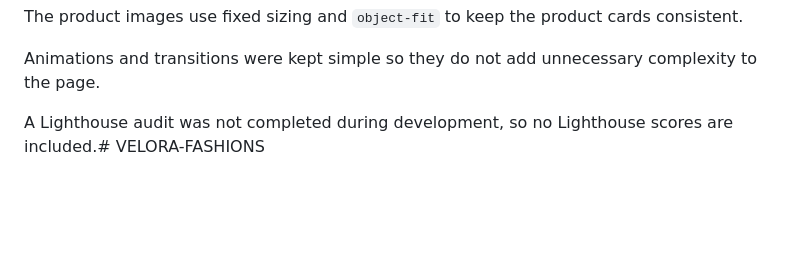
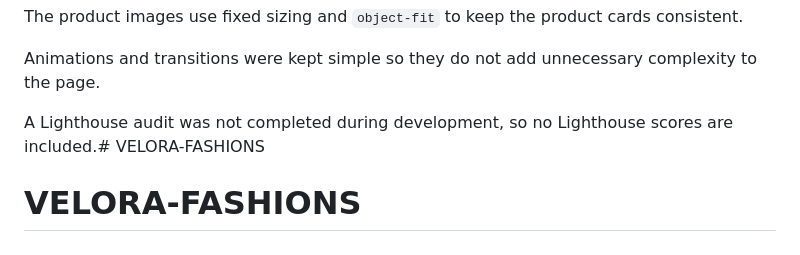
Before and after one commit to sabihaalalji/velora--project, a Markdown page: README.md, the part around the change. Rendered like a GitHub page; blank space fills up the shorter version.

```diff
--- a/README.md
+++ b/README.md
@@ -118,3 +118,4 @@ The product images use fixed sizing and `object-fit` to keep the product cards c
 Animations and transitions were kept simple so they do not add unnecessary complexity to the page.
 
 A Lighthouse audit was not completed during development, so no Lighthouse scores are included.# VELORA-FASHIONS
+# VELORA-FASHIONS
```
